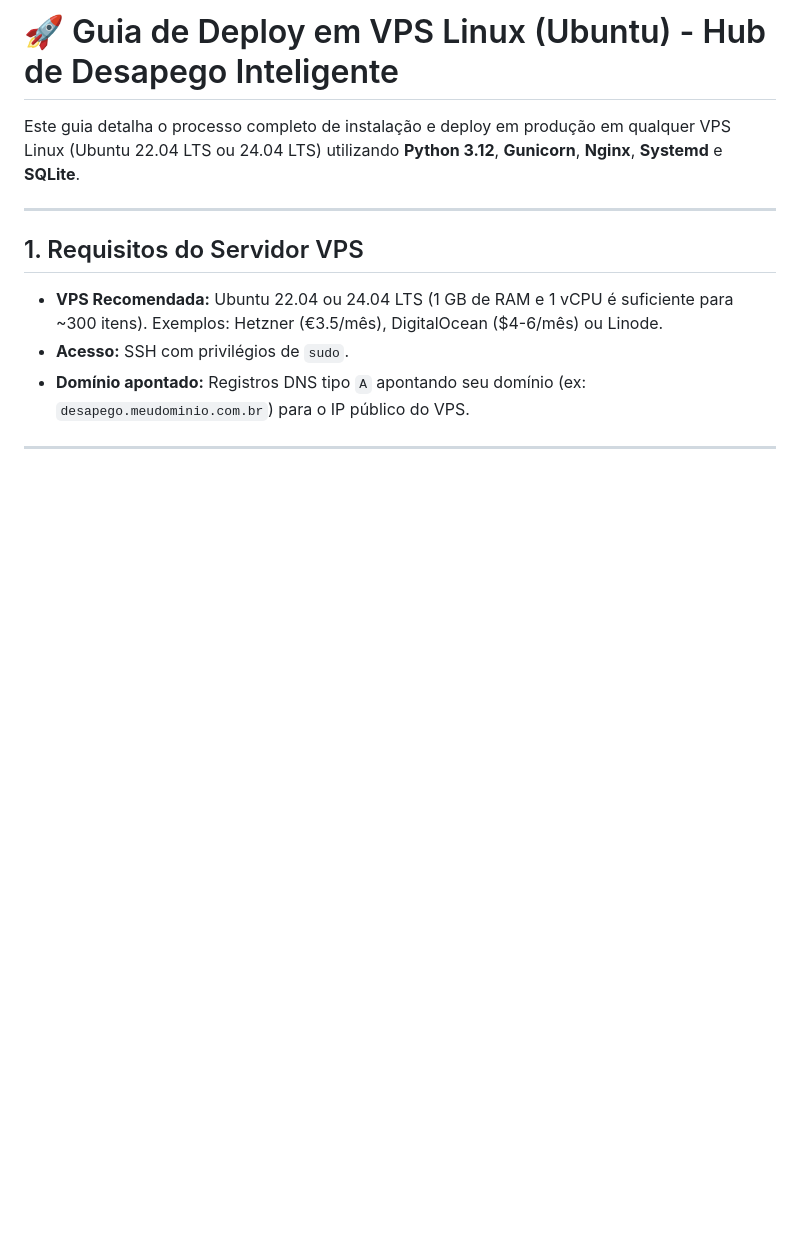
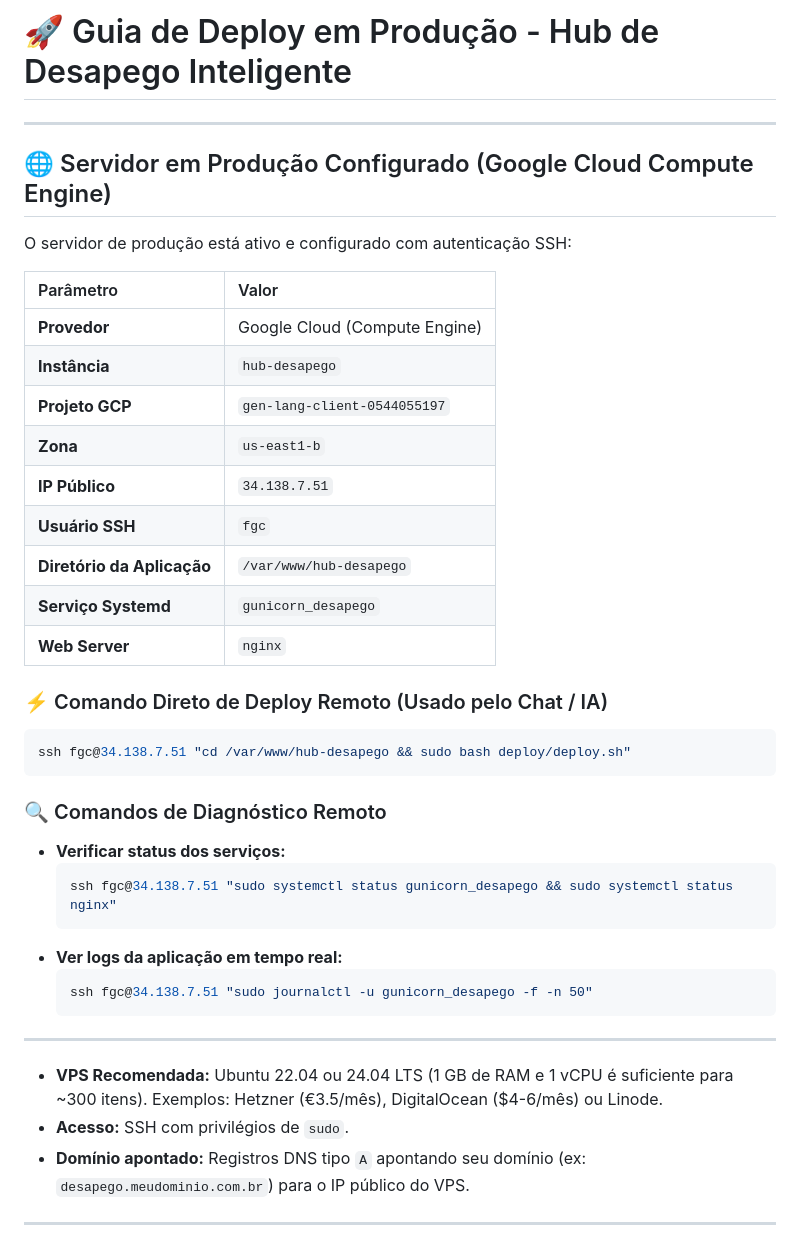
Before and after one commit to fernangcortes/fg2-desapego, a Markdown page: DEPLOY.md, the part around the change. Drawn GitHub-style; blank space fills up the shorter version.

Commit message:
docs(deploy): registrar dados do servidor Google Cloud e busca visual reversa

````diff
--- a/DEPLOY.md
+++ b/DEPLOY.md
@@ -1,10 +1,39 @@
-# 🚀 Guia de Deploy em VPS Linux (Ubuntu) - Hub de Desapego Inteligente
-
-Este guia detalha o processo completo de instalação e deploy em produção em qualquer VPS Linux (Ubuntu 22.04 LTS ou 24.04 LTS) utilizando **Python 3.12**, **Gunicorn**, **Nginx**, **Systemd** e **SQLite**.
+# 🚀 Guia de Deploy em Produção - Hub de Desapego Inteligente
 
 ---
 
-## 1. Requisitos do Servidor VPS
+## 🌐 Servidor em Produção Configurado (Google Cloud Compute Engine)
+
+O servidor de produção está ativo e configurado com autenticação SSH:
+
+| Parâmetro | Valor |
+| :--- | :--- |
+| **Provedor** | Google Cloud (Compute Engine) |
+| **Instância** | `hub-desapego` |
+| **Projeto GCP** | `gen-lang-client-0544055197` |
+| **Zona** | `us-east1-b` |
+| **IP Público** | `34.138.7.51` |
+| **Usuário SSH** | `fgc` |
+| **Diretório da Aplicação** | `/var/www/hub-desapego` |
+| **Serviço Systemd** | `gunicorn_desapego` |
+| **Web Server** | `nginx` |
+
+### ⚡ Comando Direto de Deploy Remoto (Usado pelo Chat / IA)
+```powershell
+ssh fgc@34.138.7.51 "cd /var/www/hub-desapego && sudo bash deploy/deploy.sh"
+```
+
+### 🔍 Comandos de Diagnóstico Remoto
+- **Verificar status dos serviços:**
+  ```powershell
+  ssh fgc@34.138.7.51 "sudo systemctl status gunicorn_desapego && sudo systemctl status nginx"
+  ```
+- **Ver logs da aplicação em tempo real:**
+  ```powershell
+  ssh fgc@34.138.7.51 "sudo journalctl -u gunicorn_desapego -f -n 50"
+  ```
+
+---
 - **VPS Recomendada:** Ubuntu 22.04 ou 24.04 LTS (1 GB de RAM e 1 vCPU é suficiente para ~300 itens). Exemplos: Hetzner (€3.5/mês), DigitalOcean ($4-6/mês) ou Linode.
 - **Acesso:** SSH com privilégios de `sudo`.
 - **Domínio apontado:** Registros DNS tipo `A` apontando seu domínio (ex: `desapego.meudominio.com.br`) para o IP público do VPS.
````
